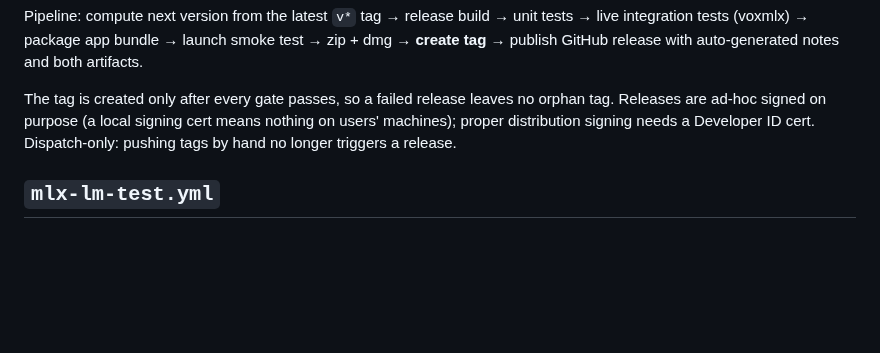
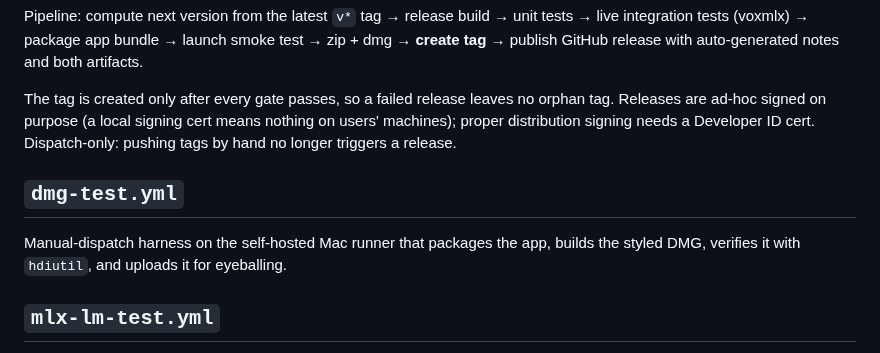
Before and after one commit to T0mSIlver/localvoxtral, a Markdown page: .github/workflows/README.md, the part around the change. Rendered like a GitHub page; blank space fills up the shorter version.

```diff
--- a/.github/workflows/README.md
+++ b/.github/workflows/README.md
@@ -27,6 +27,11 @@ means nothing on users' machines); proper distribution signing needs a
 Developer ID cert. Dispatch-only: pushing tags by hand no longer triggers a
 release.
 
+## `dmg-test.yml`
+
+Manual-dispatch harness on the self-hosted Mac runner that packages the app,
+builds the styled DMG, verifies it with `hdiutil`, and uploads it for eyeballing.
+
 ## `mlx-lm-test.yml`
 
 Manual-dispatch harness that installs `mlx_lm.server` from any ref of the
```
Also changed, not shown: README.md (+5 -1 lines), assets/dmg-background.png (added), 4 other files.
